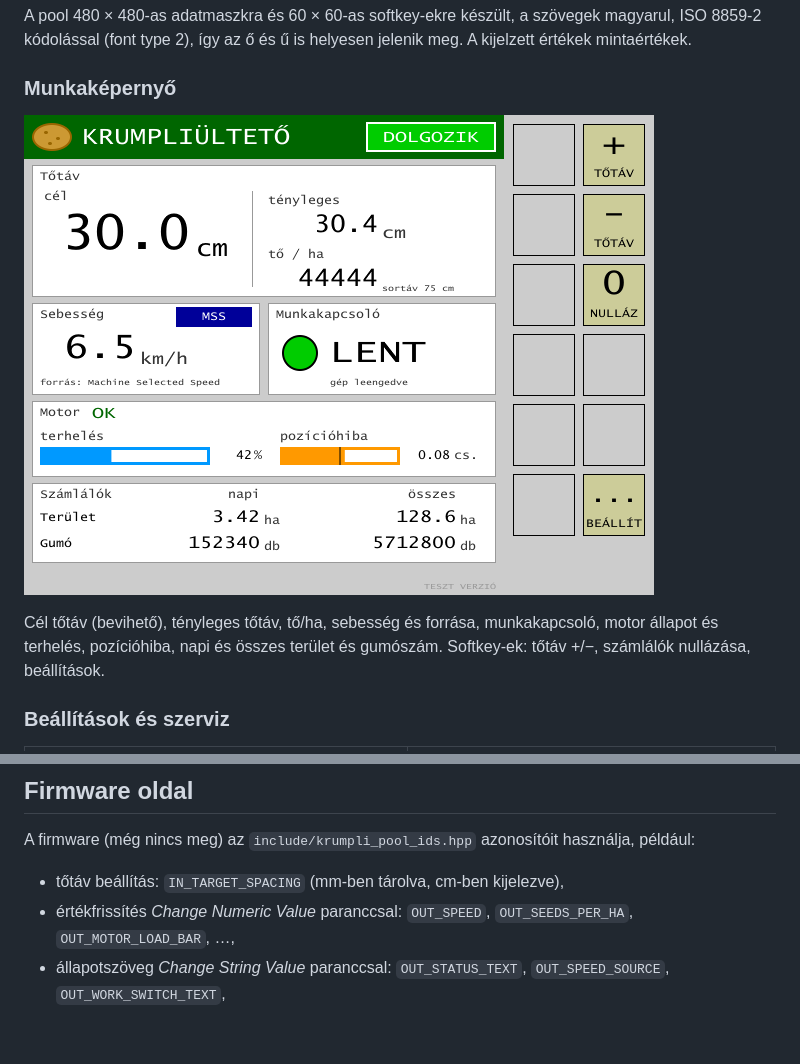
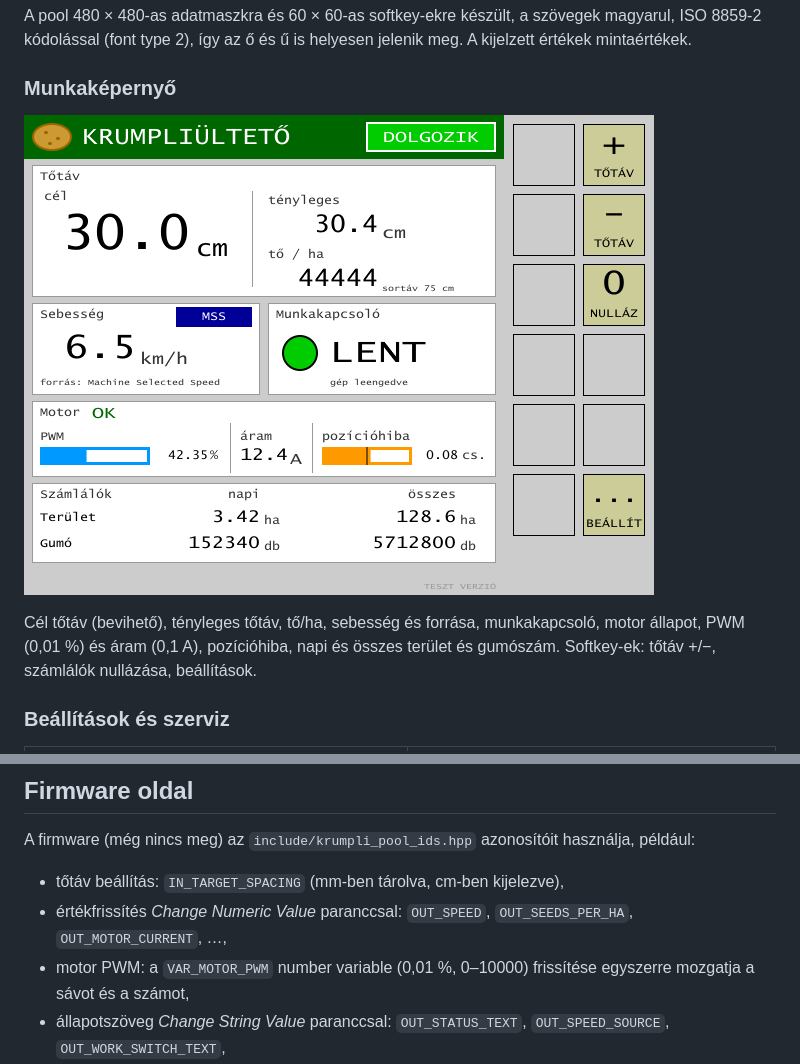
Before and after one commit to gunicsba/AgIsoKrumpliulteto, a Markdown page: README.md, 2 parts joined by grey strips. GitHub-like rendering; pictures changed too: render/screen_1000.png; blank space fills up the shorter version.

```diff
--- a/README.md
+++ b/README.md
@@ -28,8 +28,8 @@ kódolással (font type 2), így az ő és ű is helyesen jelenik meg. A kijelze
 
 ![Munkaképernyő](render/screen_1000.png)
 
-Cél tőtáv (bevihető), tényleges tőtáv, tő/ha, sebesség és forrása, munkakapcsoló, motor állapot és
-terhelés, pozícióhiba, napi és összes terület és gumószám.
+Cél tőtáv (bevihető), tényleges tőtáv, tő/ha, sebesség és forrása, munkakapcsoló, motor állapot,
+PWM (0,01 %) és áram (0,1 A), pozícióhiba, napi és összes terület és gumószám.
 Softkey-ek: tőtáv +/−, számlálók nullázása, beállítások.
 
 ### Beállítások és szerviz
@@ -73,7 +73,8 @@ vt-render --pool pool/krumpliulteto.iop --out render
 A firmware (még nincs meg) az `include/krumpli_pool_ids.hpp` azonosítóit használja, például:
 
 - tőtáv beállítás: `IN_TARGET_SPACING` (mm-ben tárolva, cm-ben kijelezve),
-- értékfrissítés *Change Numeric Value* paranccsal: `OUT_SPEED`, `OUT_SEEDS_PER_HA`, `OUT_MOTOR_LOAD_BAR`, …,
+- értékfrissítés *Change Numeric Value* paranccsal: `OUT_SPEED`, `OUT_SEEDS_PER_HA`, `OUT_MOTOR_CURRENT`, …,
+- motor PWM: a `VAR_MOTOR_PWM` number variable (0,01 %, 0–10000) frissítése egyszerre mozgatja a sávot és a számot,
 - állapotszöveg *Change String Value* paranccsal: `OUT_STATUS_TEXT`, `OUT_SPEED_SOURCE`, `OUT_WORK_SWITCH_TEXT`,
 - színváltás *Change Attribute* paranccsal: `OBJ_STATUS_BOX`, `OBJ_WORK_SWITCH_LED` → `FILL_GREEN` / `FILL_RED` / `FILL_GREY`,
 - riasztás: *Change Active Mask* `AM_JAM`, `AM_LAG`, `AM_NO_SPEED` vagy `AM_MOTOR` maszkra, nyugtázás `KEY_ALARM_ACK_CODE`.
```
Also changed, not shown: docs/krumpliulteto-vezerlo.md (+1 -1 lines), render/dm_1000.png, 4 other files.
